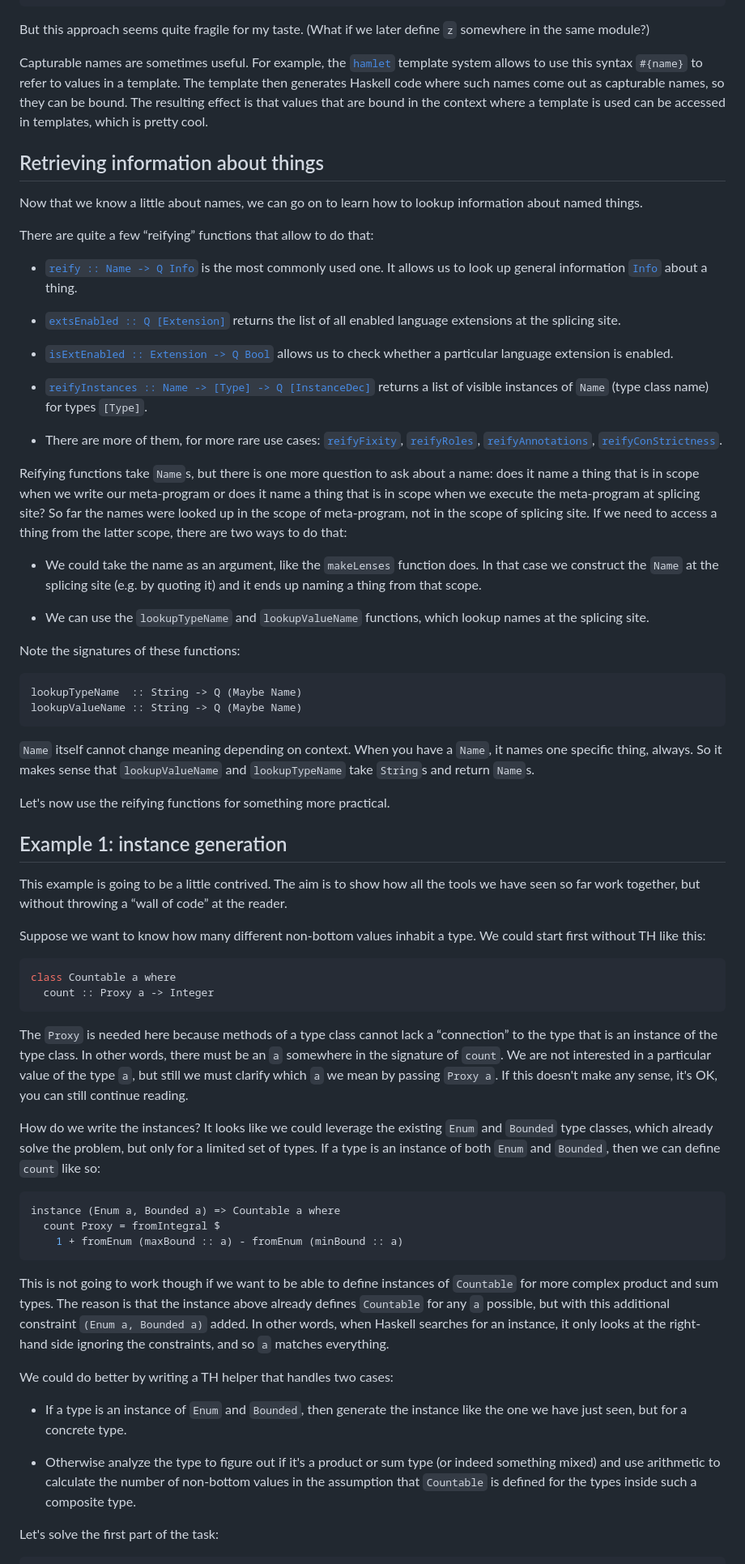
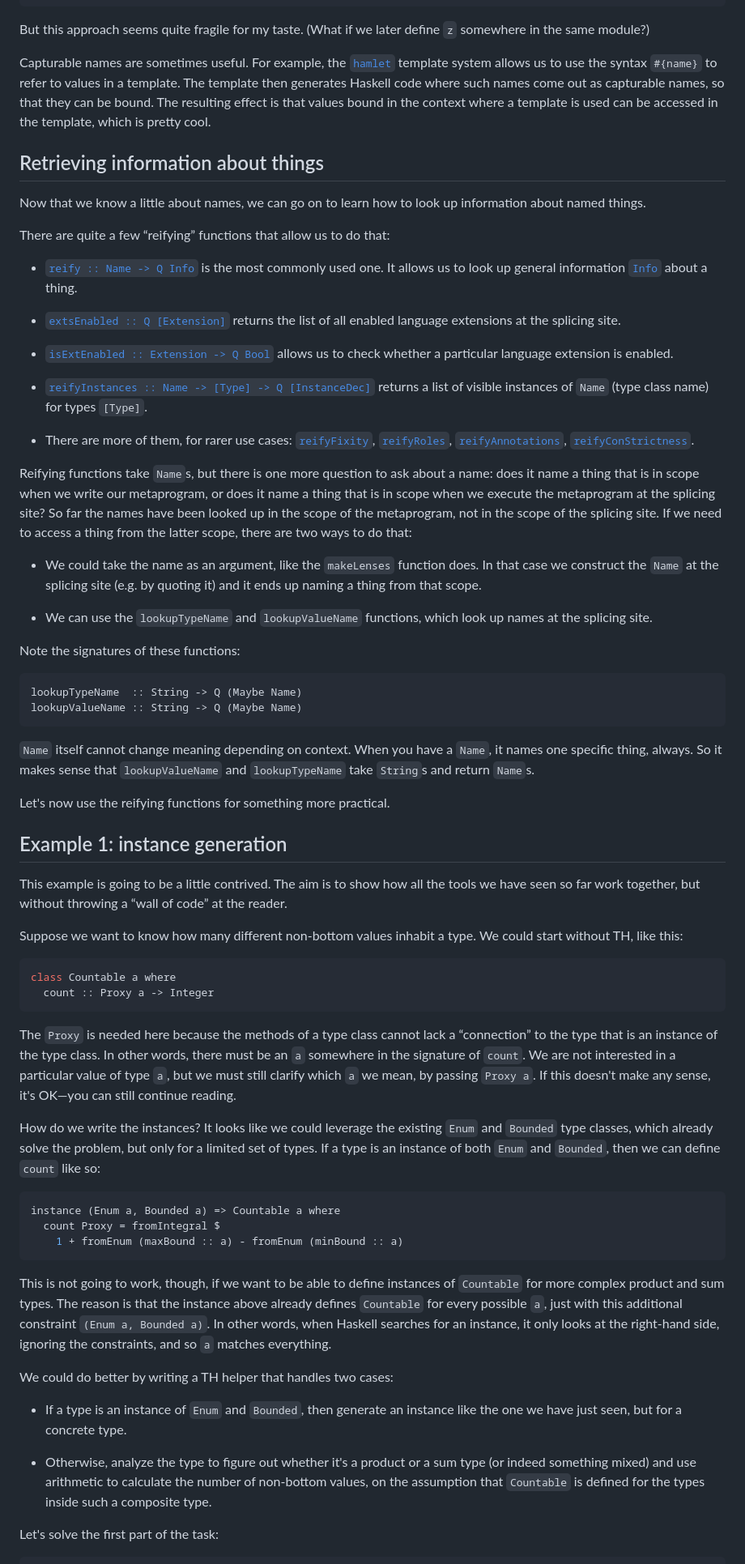
Before and after one commit to mrkkrp/markkarpov.com, a Markdown page: tutorial/th.md, the part around one of its changes. Shown at 81% size. GitHub-like rendering.

````diff
--- a/tutorial/th.md
+++ b/tutorial/th.md
@@ -588,18 +584,18 @@ But this approach seems quite fragile for my taste. (What if we later define
 `z` somewhere in the same module?)
 
 Capturable names are sometimes useful. For example, the [`hamlet`][hamlet]
-template system allows to use this syntax `#{name}` to refer to values in a
+template system allows us to use the syntax `#{name}` to refer to values in a
 template. The template then generates Haskell code where such names come out
-as capturable names, so they can be bound. The resulting effect is that
-values that are bound in the context where a template is used can be
-accessed in templates, which is pretty cool.
+as capturable names, so that they can be bound. The resulting effect is that
+values bound in the context where a template is used can be accessed in the
+template, which is pretty cool.
 
 ## Retrieving information about things
 
-Now that we know a little about names, we can go on to learn how to lookup
+Now that we know a little about names, we can go on to learn how to look up
 information about named things.
 
-There are quite a few “reifying” functions that allow to do that:
+There are quite a few “reifying” functions that allow us to do that:
 
 * [`reify :: Name -> Q Info`][reify] is the most commonly used one. It
   allows us to look up general information [`Info`][info] about a thing.
@@ -614,24 +610,24 @@ There are quite a few “reifying” functions that allow to do that:
   returns a list of visible instances of `Name` (type class name) for types
   `[Type]`.
 
-* There are more of them, for more rare use cases:
+* There are more of them, for rarer use cases:
   [`reifyFixity`][reify-fixity], [`reifyRoles`][reify-roles],
   [`reifyAnnotations`][reify-annotations],
   [`reifyConStrictness`][reify-con-strictness].
 
-Reifying functions take `Name`s, but there is one more question to ask about
-a name: does it name a thing that is in scope when we write our meta-program
-or does it name a thing that is in scope when we execute the meta-program at
-splicing site? So far the names were looked up in the scope of meta-program,
-not in the scope of splicing site. If we need to access a thing from the
-latter scope, there are two ways to do that:
+Reifying functions take `Name`s, but there is one more question to ask about a
+name: does it name a thing that is in scope when we write our metaprogram, or
+does it name a thing that is in scope when we execute the metaprogram at the
+splicing site? So far the names have been looked up in the scope of the
+metaprogram, not in the scope of the splicing site. If we need to access a
+thing from the latter scope, there are two ways to do that:
 
-* We could take the name as an argument, like the `makeLenses` function
-  does. In that case we construct the `Name` at the splicing site (e.g. by
-  quoting it) and it ends up naming a thing from that scope.
+* We could take the name as an argument, like the `makeLenses` function does.
+  In that case we construct the `Name` at the splicing site (e.g. by quoting
+  it) and it ends up naming a thing from that scope.
 
-* We can use the `lookupTypeName` and `lookupValueName` functions, which
-  lookup names at the splicing site.
+* We can use the `lookupTypeName` and `lookupValueName` functions, which look
+  up names at the splicing site.
 
 Note the signatures of these functions:
 
@@ -648,24 +644,24 @@ Let's now use the reifying functions for something more practical.
 
 ## Example 1: instance generation
 
-This example is going to be a little contrived. The aim is to show how all
-the tools we have seen so far work together, but without throwing a “wall of
-code” at the reader.
+This example is going to be a little contrived. The aim is to show how all the
+tools we have seen so far work together, but without throwing a “wall of code”
+at the reader.
 
 Suppose we want to know how many different non-bottom values inhabit a type.
-We could start first without TH like this:
+We could start without TH, like this:
 
 ```haskell
 class Countable a where
   count :: Proxy a -> Integer
 ```
 
-The `Proxy` is needed here because methods of a type class cannot lack a
+The `Proxy` is needed here because the methods of a type class cannot lack a
 “connection” to the type that is an instance of the type class. In other
-words, there must be an `a` somewhere in the signature of `count`. We are
-not interested in a particular value of the type `a`, but still we must
-clarify which `a` we mean by passing `Proxy a`. If this doesn't make any
-sense, it's OK, you can still continue reading.
+words, there must be an `a` somewhere in the signature of `count`. We are not
+interested in a particular value of type `a`, but we must still clarify which
+`a` we mean, by passing `Proxy a`. If this doesn't make any sense, it's OK—you
+can still continue reading.
 
 How do we write the instances? It looks like we could leverage the existing
 `Enum` and `Bounded` type classes, which already solve the problem, but only
@@ -678,21 +674,21 @@ instance (Enum a, Bounded a) => Countable a where
     1 + fromEnum (maxBound :: a) - fromEnum (minBound :: a)
 ```
 
-This is not going to work though if we want to be able to define instances
-of `Countable` for more complex product and sum types. The reason is that
-the instance above already defines `Countable` for any `a` possible, but
-with this additional constraint `(Enum a, Bounded a)` added. In other words,
-when Haskell searches for an instance, it only looks at the right-hand side
-ignoring the constraints, and so `a` matches everything.
+This is not going to work, though, if we want to be able to define instances
+of `Countable` for more complex product and sum types. The reason is that the
+instance above already defines `Countable` for every possible `a`, just with
+this additional constraint `(Enum a, Bounded a)`. In other words, when Haskell
+searches for an instance, it only looks at the right-hand side, ignoring the
+constraints, and so `a` matches everything.
 
 We could do better by writing a TH helper that handles two cases:
 
-* If a type is an instance of `Enum` and `Bounded`, then generate the
-  instance like the one we have just seen, but for a concrete type.
+* If a type is an instance of `Enum` and `Bounded`, then generate an instance
+  like the one we have just seen, but for a concrete type.
 
-* Otherwise analyze the type to figure out if it's a product or sum type (or
-  indeed something mixed) and use arithmetic to calculate the number of
-  non-bottom values in the assumption that `Countable` is defined for the
+* Otherwise, analyze the type to figure out whether it's a product or a sum
+  type (or indeed something mixed) and use arithmetic to calculate the number
+  of non-bottom values, on the assumption that `Countable` is defined for the
   types inside such a composite type.
 
 Let's solve the first part of the task:
````
Also changed, not shown: other parts of tutorial/th.md (+254 -263 lines).
